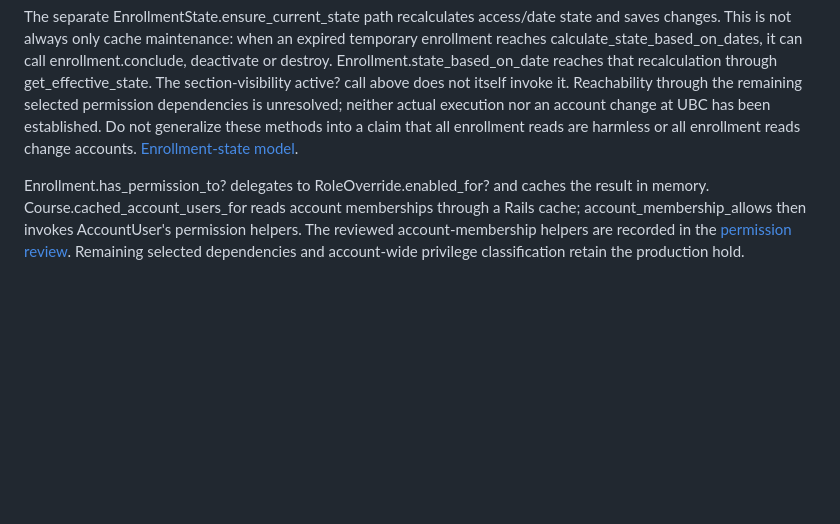
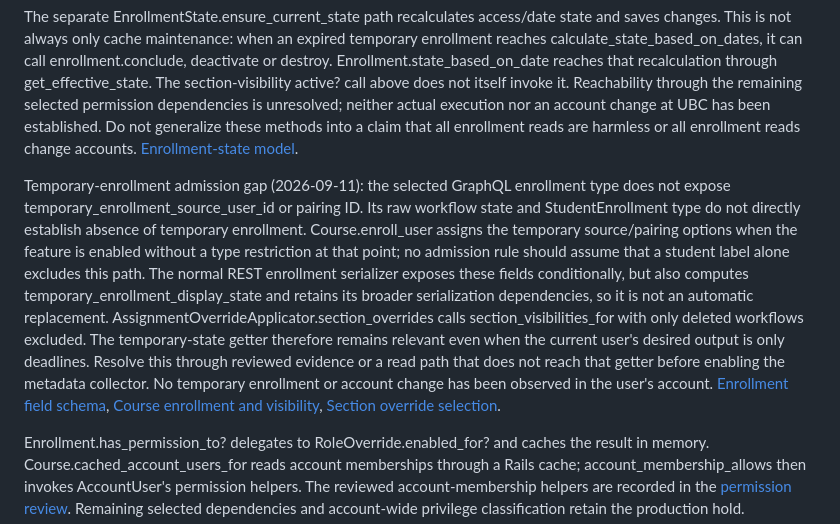
Before and after one commit to keenanselbee/canvas-weekly, a Markdown page: docs/canvas-enrollment-scope.md, the part around the change. Rendered like a GitHub page; blank space fills up the shorter version.

```diff
--- a/docs/canvas-enrollment-scope.md
+++ b/docs/canvas-enrollment-scope.md
@@ -128,6 +128,25 @@ change at UBC has been established. Do not generalize these methods into a claim
 that all enrollment reads are harmless or all enrollment reads change accounts.
 [Enrollment-state model](https://github.com/instructure/canvas-lms/blob/1c9f0bb8013ed69c4f2efe11fd483025469b7e6c/app/models/enrollment_state.rb).
 
+Temporary-enrollment admission gap (2026-09-11): the selected GraphQL enrollment
+type does not expose temporary_enrollment_source_user_id or pairing ID. Its raw
+workflow state and StudentEnrollment type do not directly establish absence of
+temporary enrollment. Course.enroll_user assigns the temporary source/pairing
+options when the feature is enabled without a type restriction at that point;
+no admission rule should assume that a student label alone excludes this path.
+The normal REST enrollment serializer exposes these fields conditionally, but
+also computes temporary_enrollment_display_state and retains its broader
+serialization dependencies, so it is not an automatic replacement.
+AssignmentOverrideApplicator.section_overrides calls section_visibilities_for
+with only deleted workflows excluded. The temporary-state getter therefore
+remains relevant even when the current user's desired output is only deadlines.
+Resolve this through reviewed evidence or a read path that does not reach that
+getter before enabling the metadata collector. No temporary enrollment or
+account change has been observed in the user's account.
+[Enrollment field schema](https://github.com/instructure/canvas-lms/blob/1c9f0bb8013ed69c4f2efe11fd483025469b7e6c/app/graphql/types/enrollment_type.rb),
+[Course enrollment and visibility](https://github.com/instructure/canvas-lms/blob/1c9f0bb8013ed69c4f2efe11fd483025469b7e6c/app/models/course.rb),
+[Section override selection](https://github.com/instructure/canvas-lms/blob/1c9f0bb8013ed69c4f2efe11fd483025469b7e6c/lib/assignment_override_applicator.rb).
+
 Enrollment.has_permission_to? delegates to RoleOverride.enabled_for? and caches
 the result in memory. Course.cached_account_users_for reads account memberships
 through a Rails cache; account_membership_allows then invokes AccountUser's
```
Also changed, not shown: docs/canvas-metadata-permissions-review.md (+22 -1 lines), docs/implementation-plan.md (+7 -0 lines).
